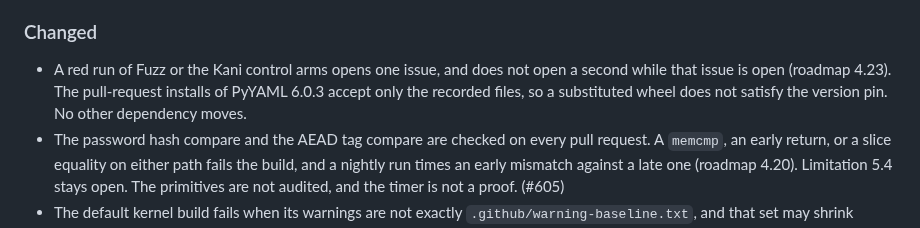
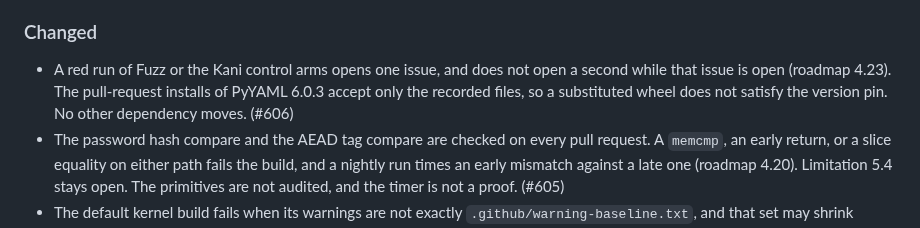
Before and after one commit to pharanyx-labs/Horus, a Markdown page: CHANGES.md, the part around the change. Rendered like a GitHub page.

Commit message:
docs: cite the nightly issue and the PyYAML pin as #606
The changelog and the closed-roadmap row name the pull request that
landed roadmap 4.23.

```diff
--- a/CHANGES.md
+++ b/CHANGES.md
@@ -57,7 +57,7 @@ here.
 
 ### Changed
 
-- A red run of Fuzz or the Kani control arms opens one issue, and does not open a second while that issue is open (roadmap 4.23). The pull-request installs of PyYAML 6.0.3 accept only the recorded files, so a substituted wheel does not satisfy the version pin. No other dependency moves.
+- A red run of Fuzz or the Kani control arms opens one issue, and does not open a second while that issue is open (roadmap 4.23). The pull-request installs of PyYAML 6.0.3 accept only the recorded files, so a substituted wheel does not satisfy the version pin. No other dependency moves. (#606)
 - The password hash compare and the AEAD tag compare are checked on every pull request. A `memcmp`, an early return, or a slice equality on either path fails the build, and a nightly run times an early mismatch against a late one (roadmap 4.20). Limitation 5.4 stays open. The primitives are not audited, and the timer is not a proof. (#605)
 - The default kernel build fails when its warnings are not exactly `.github/warning-baseline.txt`, and that set may shrink against the copy on `main` but may not grow (roadmap 4.18). A syscall or interrupt path whose stack depth, read from `-fstack-usage` and the call graph, exceeds `KERNEL_STACK_SIZE` minus the bytes the interrupt stub pushes fails the same build. The kernel is still not built with `-Werror`, and neither check deletes a warning or a frame to go green. (#604)
 - The rows of `SECURITY.md` witnessed only by a positive boot are named in `.github/positive-boot.yml`, and the `invariants` job fails if that set and the table disagree (roadmap 4.21). The census does not add the arms. (#603)
```
Also changed, not shown: docs/history/ROADMAP-DONE-2026.md (+1 -1 lines).
